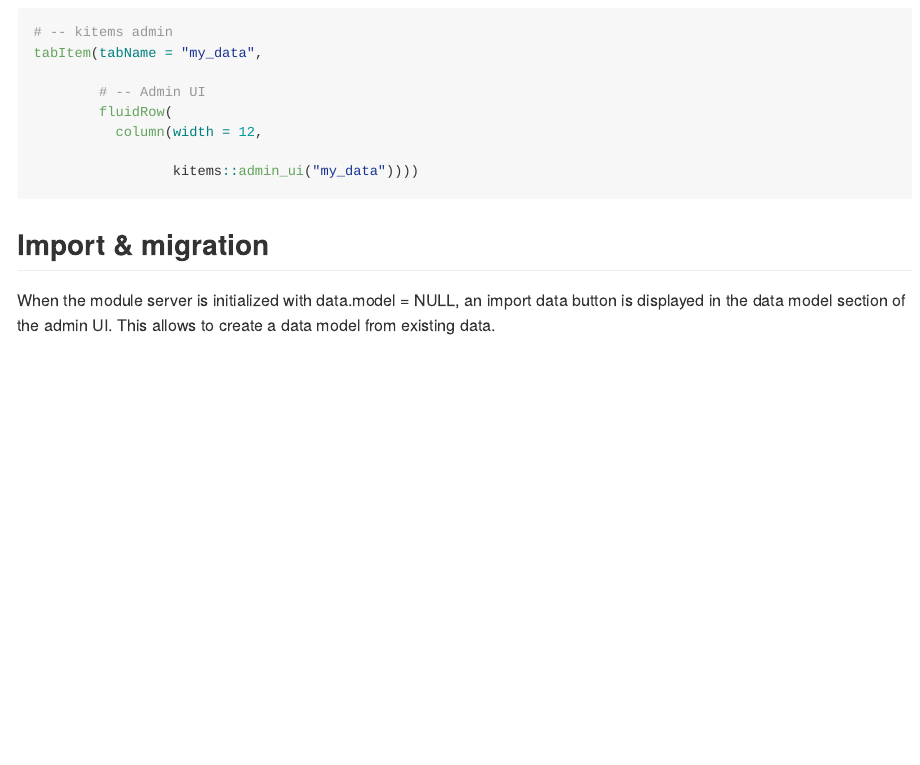
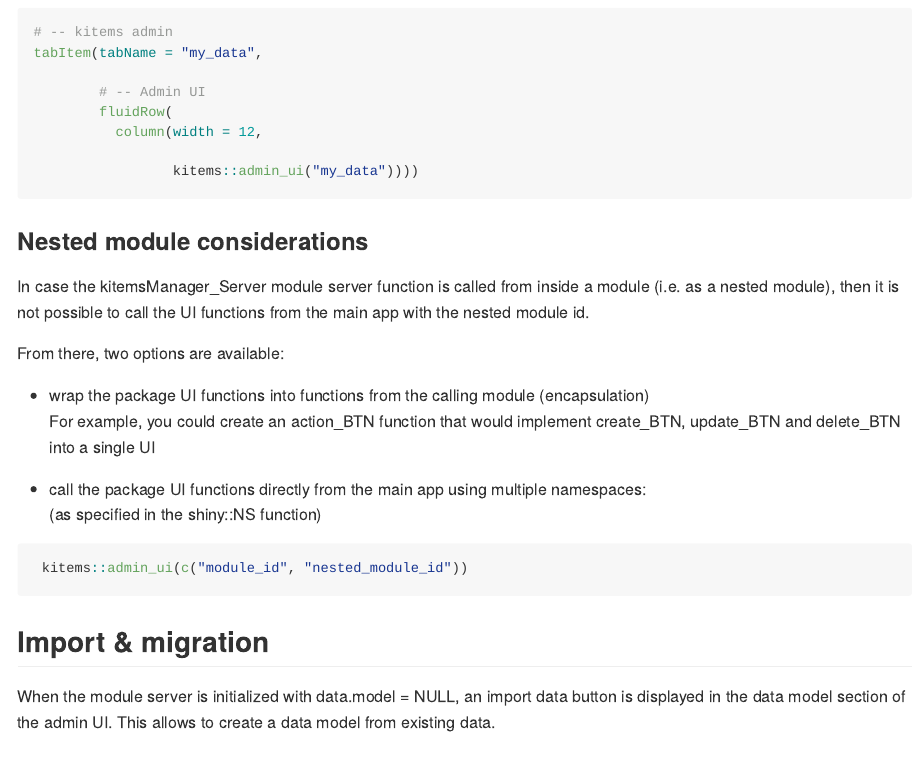
Before and after one commit to thekangaroofactory/kitems, an R Markdown document (README.Rmd): the page in a window 1100 px wide, from 6760 px down. The pictures show the output file README.md that the author committed with the source, drawn offline in the style of GitHub; badge pictures from the web are left out.

Commit message:
Fixed #228 (docs)

````diff
--- a/README.Rmd
+++ b/README.Rmd
@@ -375,6 +375,27 @@ tabItem(tabName = "my_data",
                  kitems::admin_ui("my_data"))))
 ```
 
+### Nested module considerations
+
+In case the kitemsManager_Server module server function is called from
+inside a module (i.e. as a nested module), then it is not possible to
+call the UI functions from the main app with the nested module id.
+
+From there, two options are available:
+
+-   wrap the package UI functions into functions from the calling module
+    (encapsulation)\
+    For example, you could create an action_BTN function that would
+    implement create_BTN, update_BTN and delete_BTN into a single UI
+
+-   call the package UI functions directly from the main app using
+    multiple namespaces:\
+    (as specified in the shiny::NS function)
+
+```{r nested_module, eval=FALSE}
+ kitems::admin_ui(c("module_id", "nested_module_id"))
+```
+
 ## Import & migration
 
 When the module server is initialized with data.model = NULL, an import
````
Also changed, not shown: R/kitems_buttons_ui.R (+1 -2 lines), README.md.
